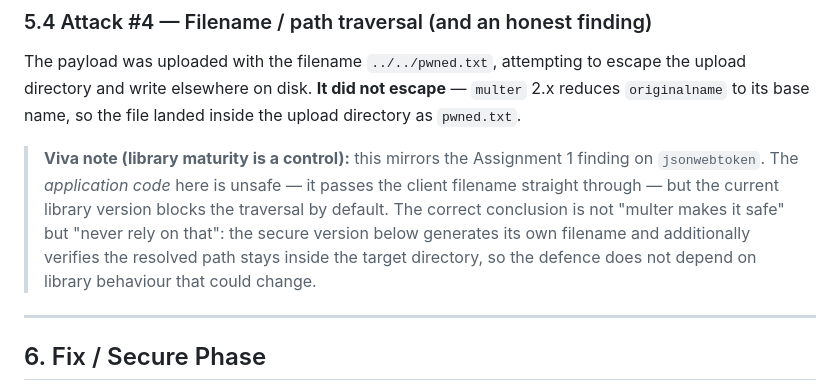
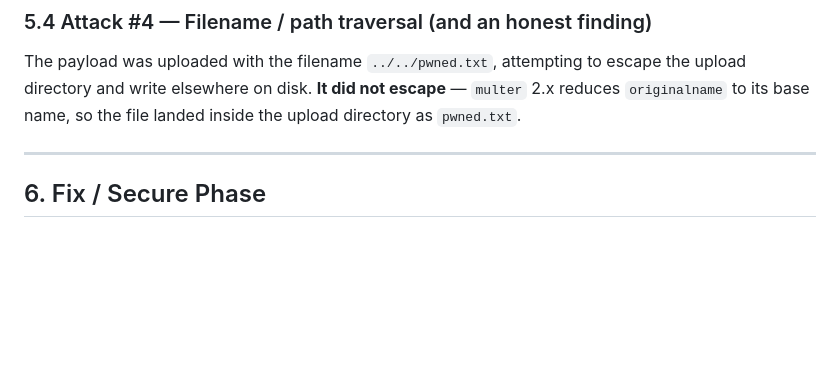
Before and after one commit to pomegranateis/web404_as2026, a Markdown page: Assignment3/README.md, the part around the change. Drawn GitHub-style; blank space fills up the shorter version.

```diff
--- a/Assignment3/README.md
+++ b/Assignment3/README.md
@@ -116,8 +116,6 @@ SVG is an XML image format that can contain `<script>`. Served inline as `image/
 
 The payload was uploaded with the filename `../../pwned.txt`, attempting to escape the upload directory and write elsewhere on disk. **It did not escape** — `multer` 2.x reduces `originalname` to its base name, so the file landed inside the upload directory as `pwned.txt`.
 
-> **Viva note (library maturity is a control):** this mirrors the Assignment 1 finding on `jsonwebtoken`. The *application code* here is unsafe — it passes the client filename straight through — but the current library version blocks the traversal by default. The correct conclusion is not "multer makes it safe" but "never rely on that": the secure version below generates its own filename and additionally verifies the resolved path stays inside the target directory, so the defence does not depend on library behaviour that could change.
-
 ---
 
 ## 6. Fix / Secure Phase
```
